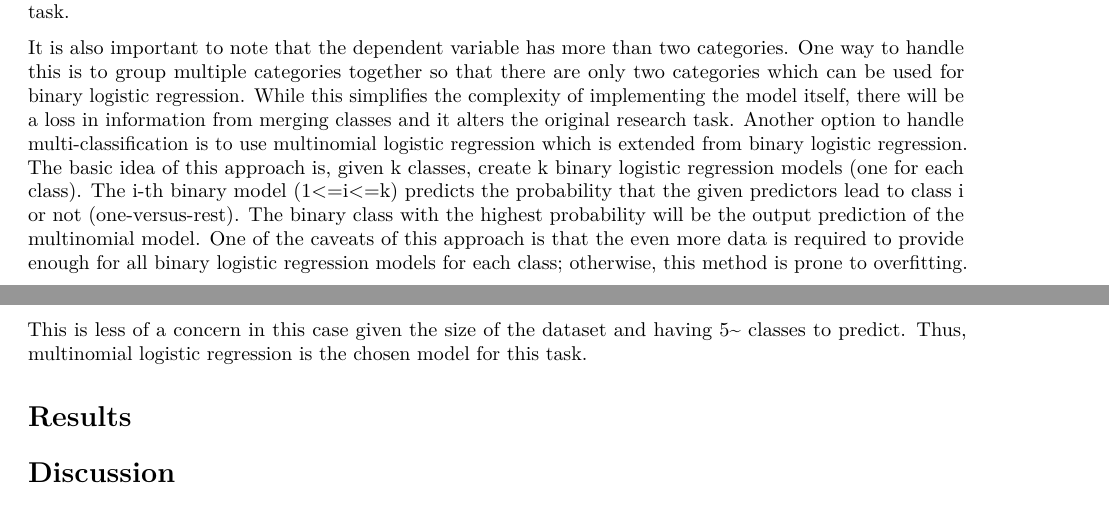
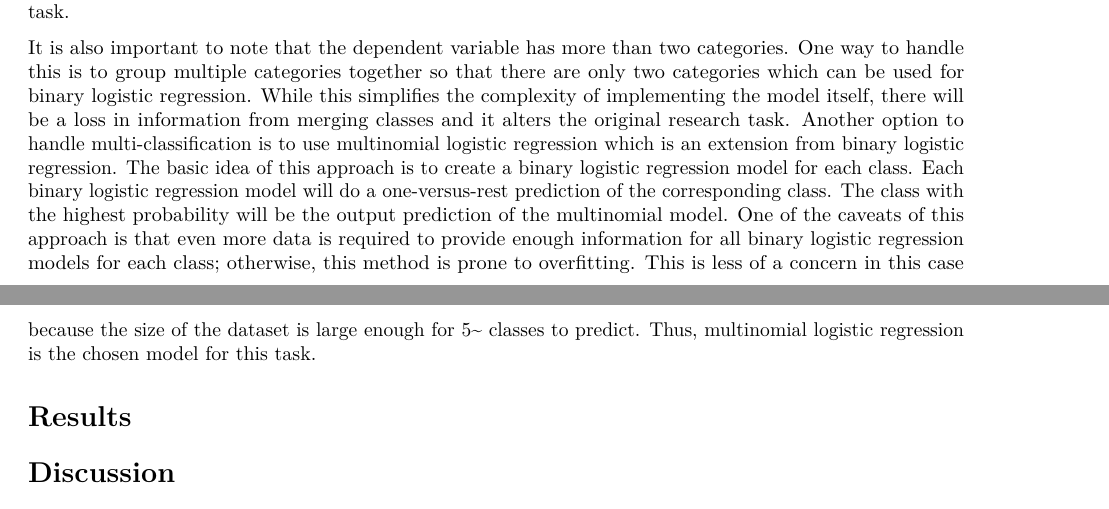
Before and after one commit to cindyzhang99/sta304_ps3, an R Markdown document (sta304_ps3.Rmd): two parts of pages 4 and 5 of 5, joined at a grey line, cut so that both start at the same text. Rendered offline with R 4.5, knitr and Pandoc, then LaTeX, with nearby package versions; some code elsewhere in the file could not run offline; common packages that the code uses without loading them are loaded.

Commit message:
fixed wording in model section

```diff
--- a/sta304_ps3.Rmd
+++ b/sta304_ps3.Rmd
@@ -117,7 +117,7 @@ Some models that were considered were linear regression, Naive Bayes, binary log
 
 In addition, generative models (eg. Naive Bayes) has a higher asymptotic error than discriminative models (eg. logistic regression), but it approaches the asymptotic error faster. In other words, discriminative models tend to perform better given large enough data and generative models will perform better on less data as it learns faster. Since the dataset is large, choosing a discriminative model would be more appropriate for this task.
 
-It is also important to note that the dependent variable has more than two categories. One way to handle this is to group multiple categories together so that there are only two categories which can be used for binary logistic regression. While this simplifies the complexity of implementing the model itself, there will be a loss in information from merging classes and it alters the original research task. Another option to handle multi-classification is to use multinomial logistic regression which is extended from binary logistic regression. The basic idea of this approach is, given k classes, create k binary logistic regression models (one for each class). The i-th binary model (1<=i<=k) predicts the probability that the given predictors lead to class i or not (one-versus-rest). The binary class with the highest probability will be the output prediction of the multinomial model. One of the caveats of this approach is that the even more data is required to provide enough for all binary logistic regression models for each class; otherwise, this method is prone to overfitting. This is less of a concern in this case given the size of the dataset and having 5~ classes to predict. Thus, multinomial logistic regression is the chosen model for this task.
+It is also important to note that the dependent variable has more than two categories. One way to handle this is to group multiple categories together so that there are only two categories which can be used for binary logistic regression. While this simplifies the complexity of implementing the model itself, there will be a loss in information from merging classes and it alters the original research task. Another option to handle multi-classification is to use multinomial logistic regression which is an extension from binary logistic regression. The basic idea of this approach is to create a binary logistic regression model for each class. Each binary logistic regression model will do a one-versus-rest prediction of the corresponding class. The class with the highest probability will be the output prediction of the multinomial model. One of the caveats of this approach is that even more data is required to provide enough information for all binary logistic regression models for each class; otherwise, this method is prone to overfitting. This is less of a concern in this case because the size of the dataset is large enough for 5~ classes to predict. Thus, multinomial logistic regression is the chosen model for this task.
 
 <!--TODO: talk about selecting indepedant variables (as well as any pre-processing done on them before feeding into the model and why -- eg. age number vs age group), software used to run the model, model diagonstics/checks/convergence??? -->
 
```
